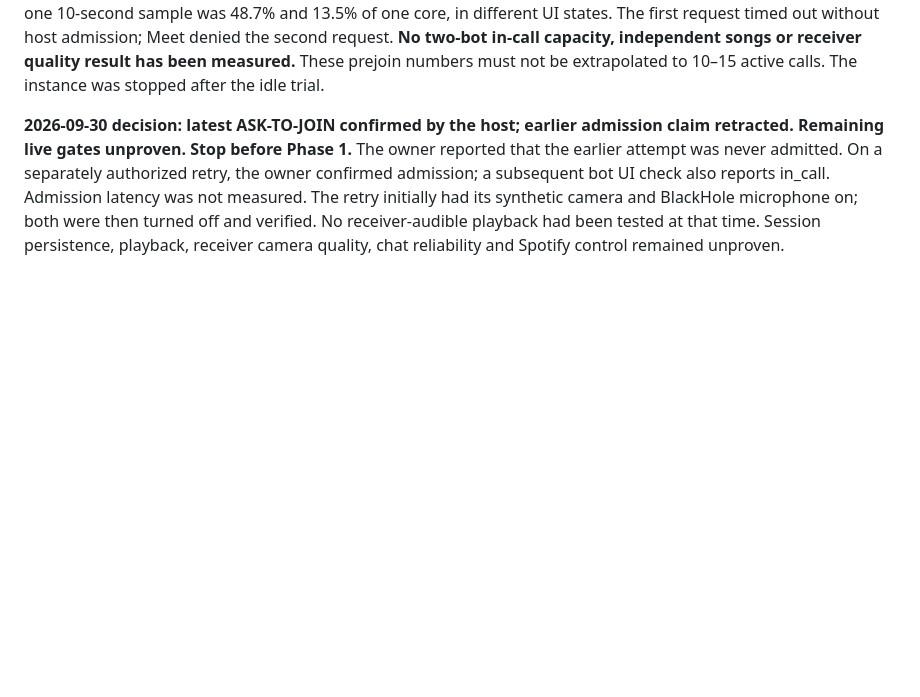
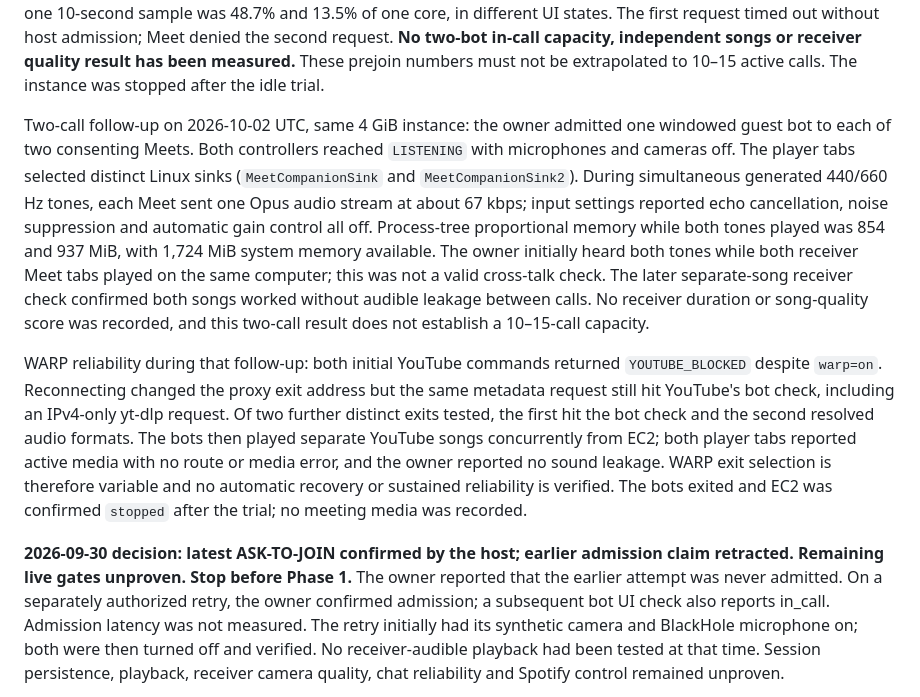
Before and after one commit to Rohilalala/meet-companion, a Markdown page: docs/FEASIBILITY.md, the part around the change. Rendered like a GitHub page; blank space fills up the shorter version.

Commit message:
Document two-call AWS playback trial

```diff
--- a/docs/FEASIBILITY.md
+++ b/docs/FEASIBILITY.md
@@ -17,6 +17,10 @@ Cloudflare WARP proxy trial on 2026-10-02 (UTC): on the same retained Ubuntu ARM
 WARP-backed Meet receiver trial on 2026-10-02 (UTC): after an EC2 restart, WARP again reported `warp=on` through its loopback proxy and `warp=off` on the direct route. The bot's yt-dlp resolution and stream calls used that proxy via `MEET_YTDLP_WARP=1`; Meet traffic remained on the normal EC2 route. The owner manually requested admission in the replacement consenting test meeting, confirmed the bot was admitted, and the controller reported `LISTENING` at 19:06:15 with camera and microphone off. A YouTube play command reported `STARTED` at 19:09:26; the owner, observing from another participant view, confirmed the correct song stayed audible for at least 30 seconds. A stop command was applied at 19:10:57. No local-computer media relay or YouTube cookies were used. The bot then exited cleanly with no Chrome profile process remaining, and EC2 was stopped. This qualifies one short server-only YouTube audio path through Meet. Repeated-session reliability, other videos, receiver echo, video sharing, and Spotify/Apple Music on Linux remain unverified.
 
 Concurrent-session trial on the same 4 GiB EC2 instance, 2026-10-02 UTC: two windowed bot processes reached prejoin simultaneously with separate Chrome profiles, controller/debug ports and virtual microphones. A generated 440 Hz tone sent directly to either virtual sink measured RMS about 4,900–5,100 on its own microphone and exactly 0 on the other. A third slot passed the account-free Chrome route check independently (tone RMS 0.14031, silence 0, missing route refused). With one bot waiting for admission and the other at prejoin, their process-tree proportional memory was 1,106 and 767 MiB, respectively; 1,769 MiB system memory remained available. Their CPU use over one 10-second sample was 48.7% and 13.5% of one core, in different UI states. The first request timed out without host admission; Meet denied the second request. **No two-bot in-call capacity, independent songs or receiver quality result has been measured.** These prejoin numbers must not be extrapolated to 10–15 active calls. The instance was stopped after the idle trial.
+
+Two-call follow-up on 2026-10-02 UTC, same 4 GiB instance: the owner admitted one windowed guest bot to each of two consenting Meets. Both controllers reached `LISTENING` with microphones and cameras off. The player tabs selected distinct Linux sinks (`MeetCompanionSink` and `MeetCompanionSink2`). During simultaneous generated 440/660 Hz tones, each Meet sent one Opus audio stream at about 67 kbps; input settings reported echo cancellation, noise suppression and automatic gain control all off. Process-tree proportional memory while both tones played was 854 and 937 MiB, with 1,724 MiB system memory available. The owner initially heard both tones while both receiver Meet tabs played on the same computer; this was not a valid cross-talk check. The later separate-song receiver check confirmed both songs worked without audible leakage between calls. No receiver duration or song-quality score was recorded, and this two-call result does not establish a 10–15-call capacity.
+
+WARP reliability during that follow-up: both initial YouTube commands returned `YOUTUBE_BLOCKED` despite `warp=on`. Reconnecting changed the proxy exit address but the same metadata request still hit YouTube's bot check, including an IPv4-only yt-dlp request. Of two further distinct exits tested, the first hit the bot check and the second resolved audio formats. The bots then played separate YouTube songs concurrently from EC2; both player tabs reported active media with no route or media error, and the owner reported no sound leakage. WARP exit selection is therefore variable and no automatic recovery or sustained reliability is verified. The bots exited and EC2 was confirmed `stopped` after the trial; no meeting media was recorded.
 
 **2026-09-30 decision: latest ASK-TO-JOIN confirmed by the host; earlier admission claim retracted. Remaining live gates unproven. Stop before Phase 1.** The owner reported that the earlier attempt was never admitted. On a separately authorized retry, the owner confirmed admission; a subsequent bot UI check also reports in_call. Admission latency was not measured. The retry initially had its synthetic camera and BlackHole microphone on; both were then turned off and verified. No receiver-audible playback had been tested at that time. Session persistence, playback, receiver camera quality, chat reliability and Spotify control remained unproven.
 
```
Also changed, not shown: docs/AWS_TEST.md (+2 -2 lines), docs/LINUX.md (+2 -2 lines).
